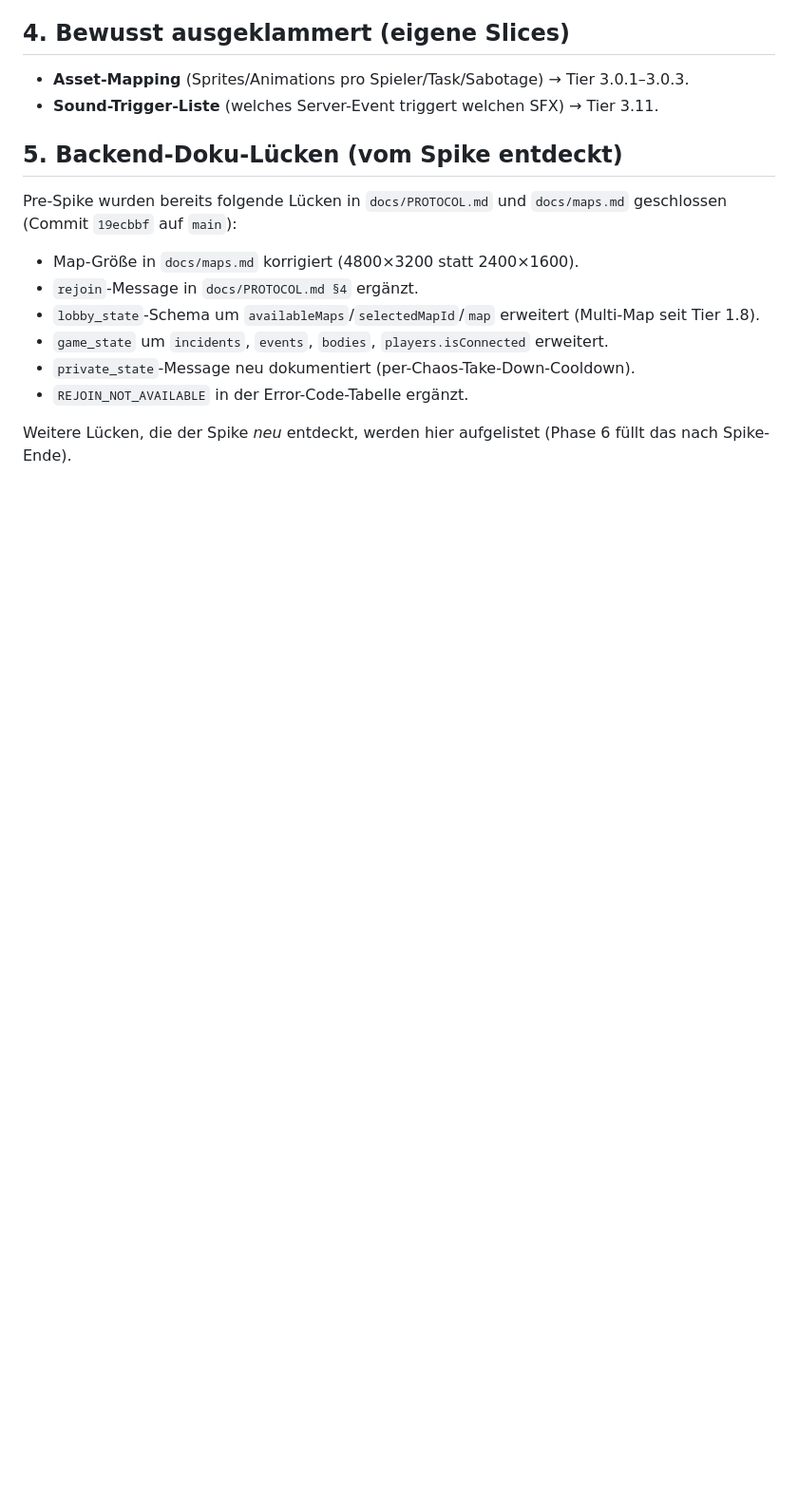
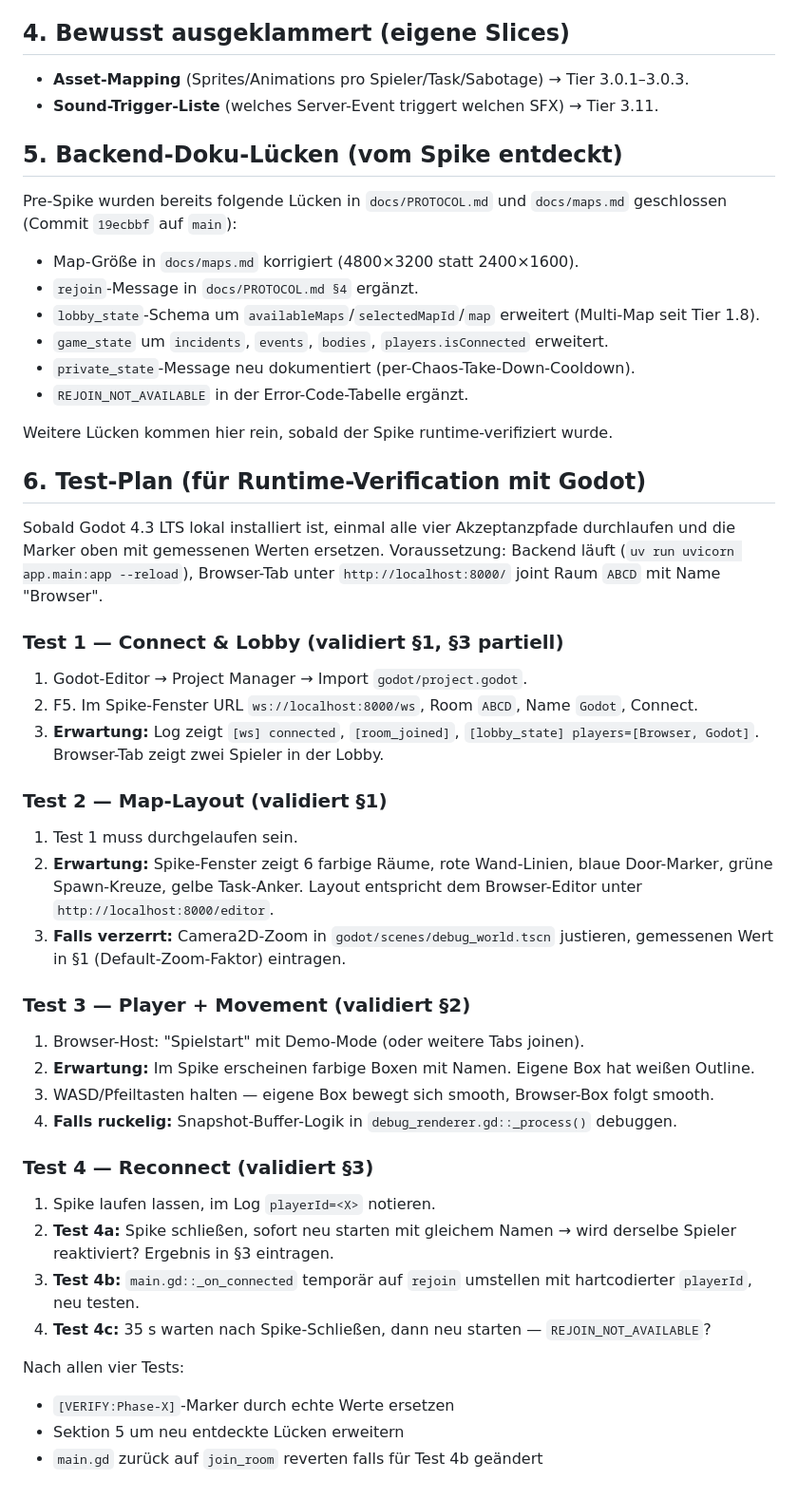
Before and after one commit to rausch-tech/merge-commit-mayhem, a Markdown page: docs/CLIENT.md, the part around one of its changes. Shown at 95% size. GitHub-like rendering; blank space fills up the shorter version.

```diff
--- a/docs/CLIENT.md
+++ b/docs/CLIENT.md
@@ -51,4 +56,35 @@ Pre-Spike wurden bereits folgende Lücken in `docs/PROTOCOL.md` und `docs/maps.m
 - `private_state`-Message neu dokumentiert (per-Chaos-Take-Down-Cooldown).
 - `REJOIN_NOT_AVAILABLE` in der Error-Code-Tabelle ergänzt.
 
-Weitere Lücken, die der Spike *neu* entdeckt, werden hier aufgelistet (Phase 6 füllt das nach Spike-Ende).
+Weitere Lücken kommen hier rein, sobald der Spike runtime-verifiziert wurde.
+
+## 6. Test-Plan (für Runtime-Verification mit Godot)
+
+Sobald Godot 4.3 LTS lokal installiert ist, einmal alle vier Akzeptanzpfade durchlaufen und die Marker oben mit gemessenen Werten ersetzen. Voraussetzung: Backend läuft (`uv run uvicorn app.main:app --reload`), Browser-Tab unter `http://localhost:8000/` joint Raum `ABCD` mit Name "Browser".
+
+### Test 1 — Connect & Lobby (validiert §1, §3 partiell)
+1. Godot-Editor → Project Manager → Import `godot/project.godot`.
+2. F5. Im Spike-Fenster URL `ws://localhost:8000/ws`, Room `ABCD`, Name `Godot`, Connect.
+3. **Erwartung:** Log zeigt `[ws] connected`, `[room_joined]`, `[lobby_state] players=[Browser, Godot]`. Browser-Tab zeigt zwei Spieler in der Lobby.
+
+### Test 2 — Map-Layout (validiert §1)
+1. Test 1 muss durchgelaufen sein.
+2. **Erwartung:** Spike-Fenster zeigt 6 farbige Räume, rote Wand-Linien, blaue Door-Marker, grüne Spawn-Kreuze, gelbe Task-Anker. Layout entspricht dem Browser-Editor unter `http://localhost:8000/editor`.
+3. **Falls verzerrt:** Camera2D-Zoom in `godot/scenes/debug_world.tscn` justieren, gemessenen Wert in §1 (Default-Zoom-Faktor) eintragen.
+
+### Test 3 — Player + Movement (validiert §2)
+1. Browser-Host: "Spielstart" mit Demo-Mode (oder weitere Tabs joinen).
+2. **Erwartung:** Im Spike erscheinen farbige Boxen mit Namen. Eigene Box hat weißen Outline.
+3. WASD/Pfeiltasten halten — eigene Box bewegt sich smooth, Browser-Box folgt smooth.
+4. **Falls ruckelig:** Snapshot-Buffer-Logik in `debug_renderer.gd::_process()` debuggen.
+
+### Test 4 — Reconnect (validiert §3)
+1. Spike laufen lassen, im Log `playerId=<X>` notieren.
+2. **Test 4a:** Spike schließen, sofort neu starten mit gleichem Namen → wird derselbe Spieler reaktiviert? Ergebnis in §3 eintragen.
+3. **Test 4b:** `main.gd::_on_connected` temporär auf `rejoin` umstellen mit hartcodierter `playerId`, neu testen.
+4. **Test 4c:** 35 s warten nach Spike-Schließen, dann neu starten — `REJOIN_NOT_AVAILABLE`?
+
+Nach allen vier Tests:
+- `[VERIFY:Phase-X]`-Marker durch echte Werte ersetzen
+- Sektion 5 um neu entdeckte Lücken erweitern
+- `main.gd` zurück auf `join_room` reverten falls für Test 4b geändert
```
Also changed, not shown: other parts of docs/CLIENT.md (+5 -0 lines), docs/ROADMAP.md (+17 -1 lines), godot/README.md (added, +70 -0 lines).
